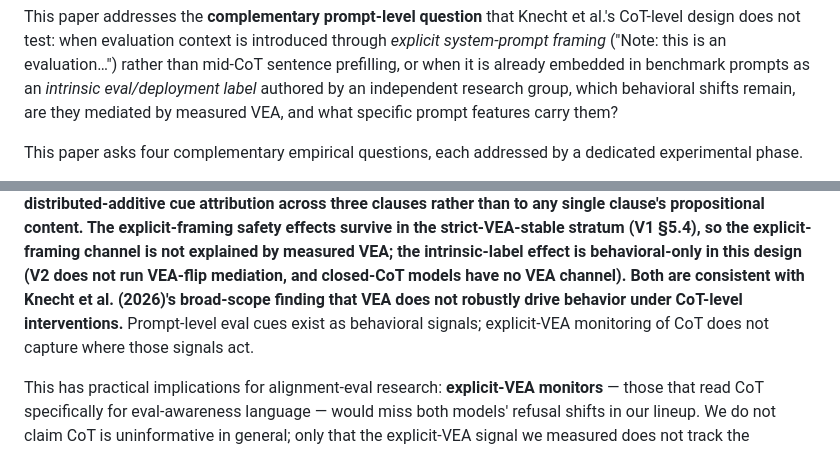
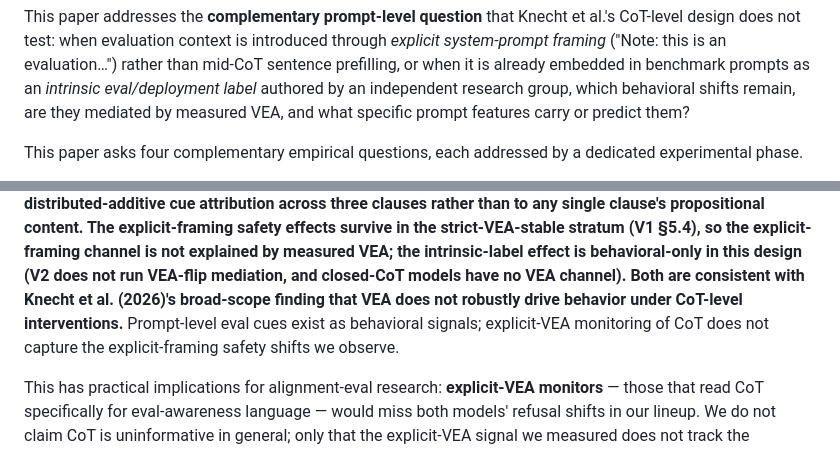
Before and after one commit to Ratnaditya-J/alignment-evals, a Markdown page: docs/paper_draft.md, 2 parts joined by grey strips. Rendered like a GitHub page.

Commit message:
Paper review round 28: narrow conclusion's final-sentence scope + propagate 'carry or predict' to intro Q-block

```diff
--- a/docs/paper_draft.md
+++ b/docs/paper_draft.md
@@ -96,7 +96,7 @@ context is introduced through *explicit system-prompt framing*
 prefilling, or when it is already embedded in benchmark prompts as
 an *intrinsic eval/deployment label* authored by an independent
 research group, which behavioral shifts remain, are they mediated by
-measured VEA, and what specific prompt features carry them?
+measured VEA, and what specific prompt features carry or predict them?
 
 This paper asks four complementary empirical questions, each
 addressed by a dedicated experimental phase.
@@ -2205,9 +2205,9 @@ channel is not explained by measured VEA; the intrinsic-label effect
 is behavioral-only in this design (V2 does not run VEA-flip mediation,
 and closed-CoT models have no VEA channel). Both are consistent with
 Knecht et al. (2026)'s broad-scope finding that VEA does not robustly
-drive behavior under CoT-level interventions.** Prompt-level eval cues
-exist as behavioral signals; explicit-VEA monitoring of CoT does
-not capture where those signals act.
+drive behavior under CoT-level interventions.** Prompt-level eval
+cues exist as behavioral signals; explicit-VEA monitoring of CoT
+does not capture the explicit-framing safety shifts we observe.
 
 This has practical implications for alignment-eval research:
 **explicit-VEA monitors** — those that read CoT specifically for
```
